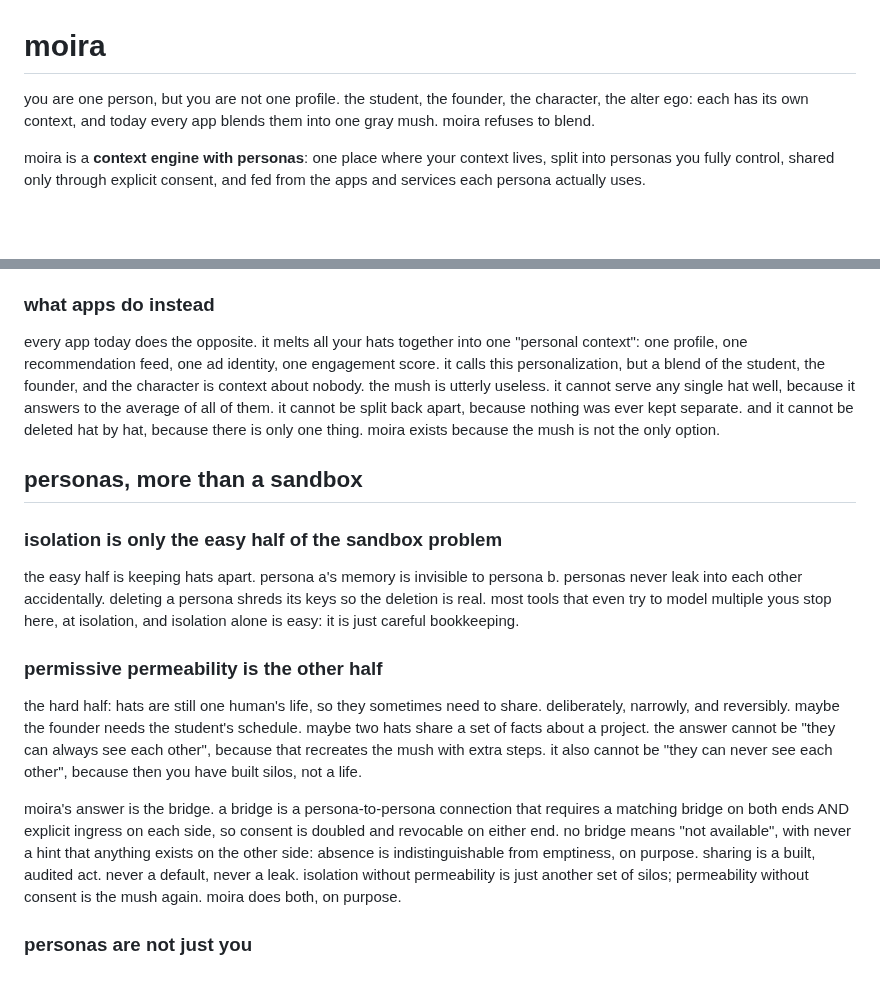
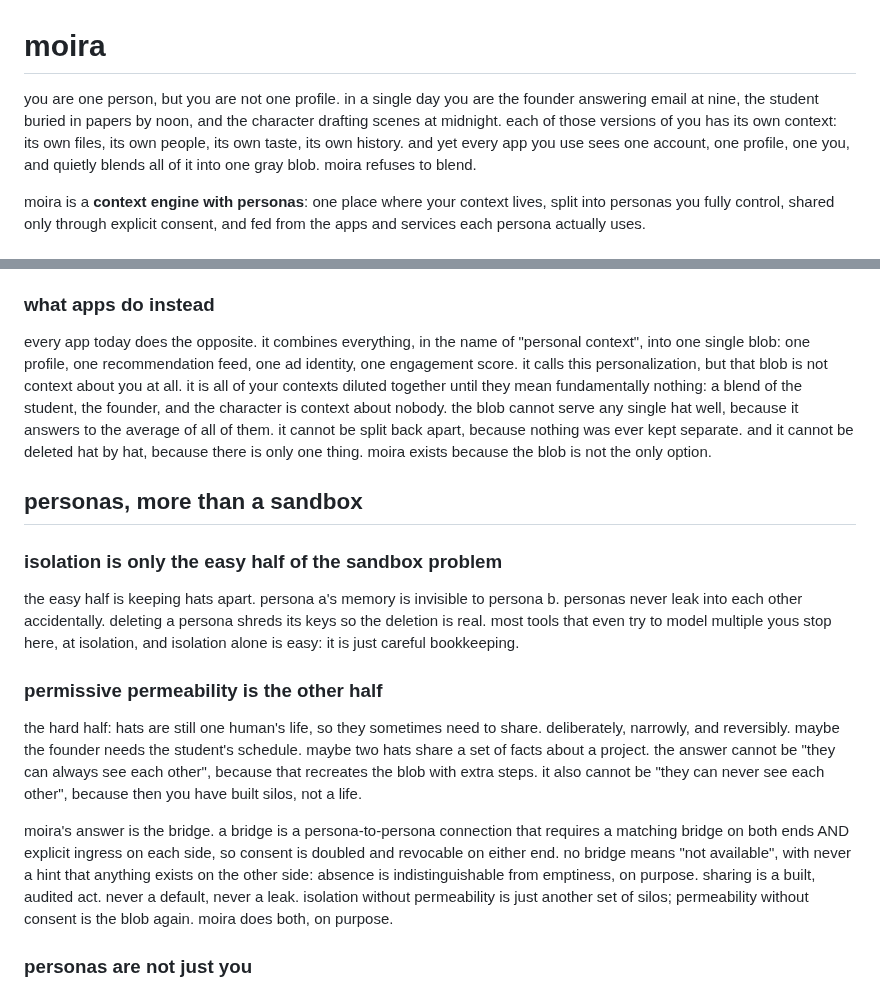
Before and after one commit to tinkrland/moira, a Markdown page: readme.md, 2 parts joined by grey strips. Drawn GitHub-style; blank space fills up the shorter version.

Commit message:
readme v6: illustrative intro; 'personal context' blob diluted to nothingness; blob metaphor unified

```diff
--- a/readme.md
+++ b/readme.md
@@ -1,8 +1,11 @@
 # moira
 
-you are one person, but you are not one profile. the student, the founder, the
-character, the alter ego: each has its own context, and today every app blends
-them into one gray mush. moira refuses to blend.
+you are one person, but you are not one profile. in a single day you are the
+founder answering email at nine, the student buried in papers by noon, and
+the character drafting scenes at midnight. each of those versions of you has
+its own context: its own files, its own people, its own taste, its own
+history. and yet every app you use sees one account, one profile, one you,
+and quietly blends all of it into one gray blob. moira refuses to blend.
 
 moira is a **context engine with personas**: one place where your context
 lives, split into personas you fully control, shared only through explicit
@@ -39,14 +42,16 @@ keys are shredded, which means the deletion is real and not a flag flip.
 
 ### what apps do instead
 
-every app today does the opposite. it melts all your hats together into one
-"personal context": one profile, one recommendation feed, one ad identity,
-one engagement score. it calls this personalization, but a blend of the
-student, the founder, and the character is context about nobody. the mush is
-utterly useless. it cannot serve any single hat well, because it answers to
-the average of all of them. it cannot be split back apart, because nothing
-was ever kept separate. and it cannot be deleted hat by hat, because there
-is only one thing. moira exists because the mush is not the only option.
+every app today does the opposite. it combines everything, in the name of
+"personal context", into one single blob: one profile, one recommendation
+feed, one ad identity, one engagement score. it calls this personalization,
+but that blob is not context about you at all. it is all of your contexts
+diluted together until they mean fundamentally nothing: a blend of the
+student, the founder, and the character is context about nobody. the blob
+cannot serve any single hat well, because it answers to the average of all
+of them. it cannot be split back apart, because nothing was ever kept
+separate. and it cannot be deleted hat by hat, because there is only one
+thing. moira exists because the blob is not the only option.
 
 ## personas, more than a sandbox
 
@@ -64,7 +69,7 @@ the hard half: hats are still one human's life, so they sometimes need to
 share. deliberately, narrowly, and reversibly. maybe the founder needs the
 student's schedule. maybe two hats share a set of facts about a project. the
 answer cannot be "they can always see each other", because that recreates the
-mush with extra steps. it also cannot be "they can never see each other",
+blob with extra steps. it also cannot be "they can never see each other",
 because then you have built silos, not a life.
 
 moira's answer is the bridge. a bridge is a persona-to-persona connection
@@ -73,7 +78,7 @@ side, so consent is doubled and revocable on either end. no bridge means
 "not available", with never a hint that anything exists on the other side:
 absence is indistinguishable from emptiness, on purpose. sharing is a built,
 audited act. never a default, never a leak. isolation without permeability
-is just another set of silos; permeability without consent is the mush again.
+is just another set of silos; permeability without consent is the blob again.
 moira does both, on purpose.
 
 ### personas are not just you
```
Also changed, not shown: technobabble/journal.md (+9 -0 lines).
